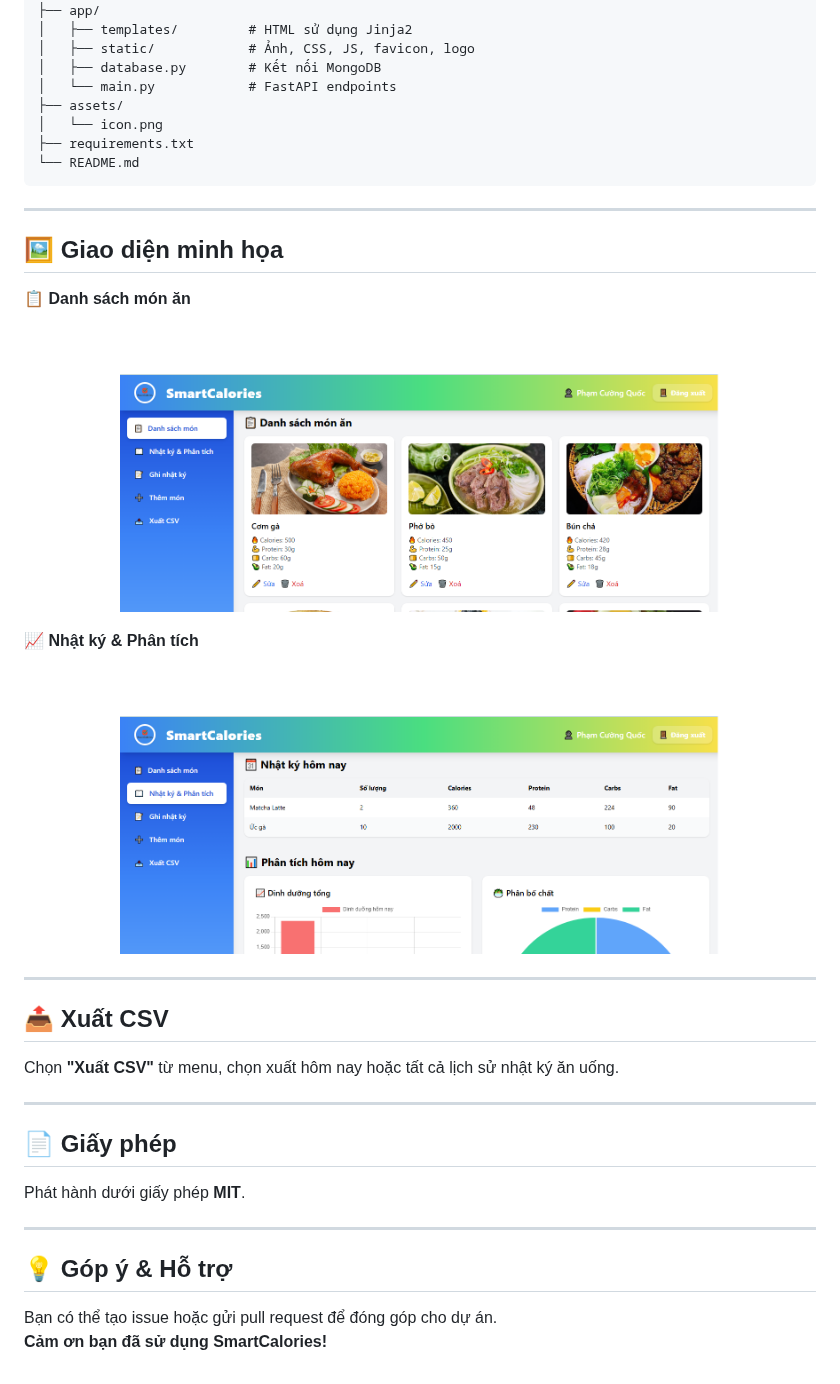
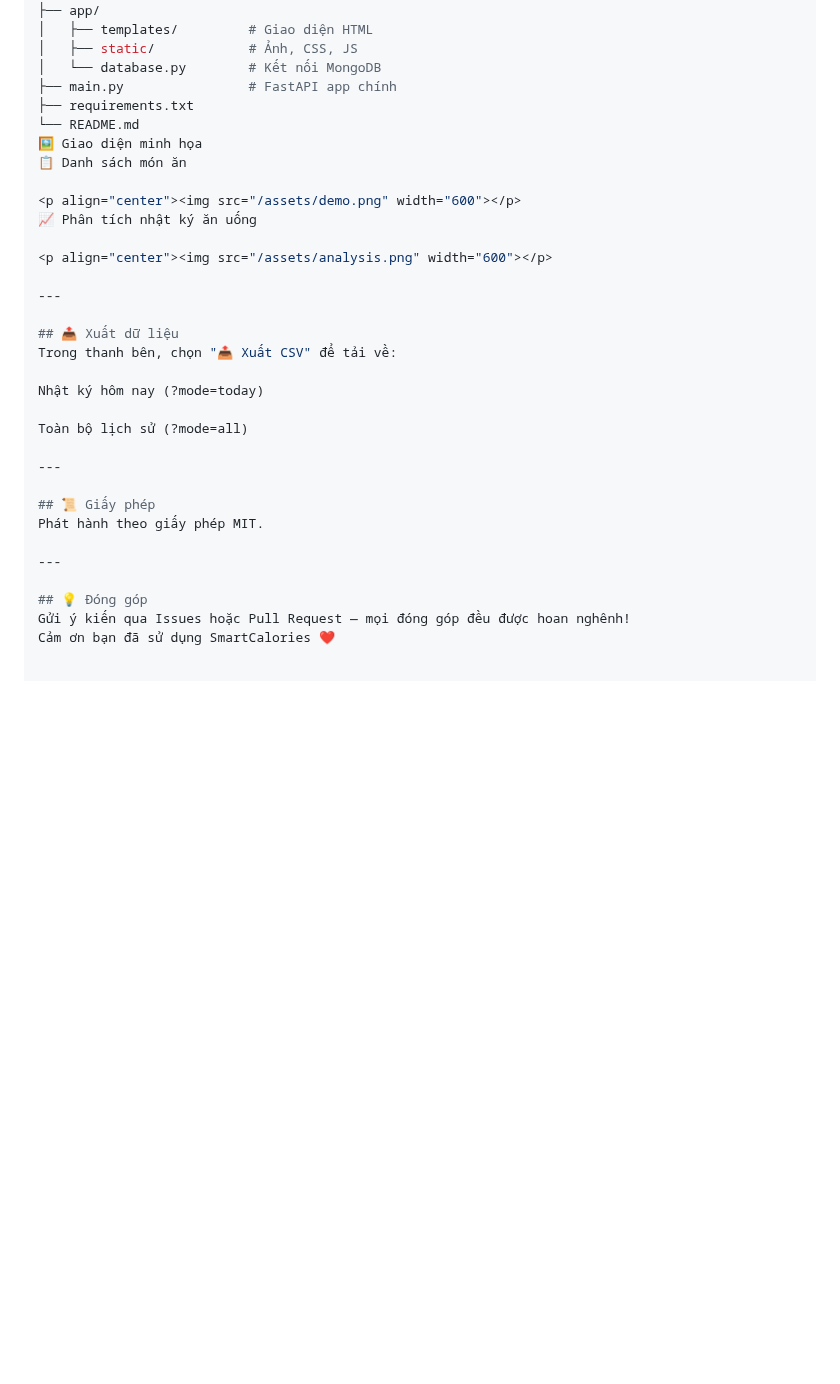
Before and after one commit to pcq3014/food_portion_management, a Markdown page: README.md, the part around one of its changes. Drawn GitHub-style; blank space fills up the shorter version.

````diff
--- a/README.md
+++ b/README.md
@@ -80,42 +97,35 @@ uvicorn main:app --reload
 smartcalories/
 ├── app/
-│   ├── templates/         # HTML sử dụng Jinja2
-│   ├── static/            # Ảnh, CSS, JS, favicon, logo
-│   ├── database.py        # Kết nối MongoDB
-│   └── main.py            # FastAPI endpoints
-├── assets/
-│   └── icon.png
+│   ├── templates/         # Giao diện HTML
+│   ├── static/            # Ảnh, CSS, JS
+│   └── database.py        # Kết nối MongoDB
+├── main.py                # FastAPI app chính
 ├── requirements.txt
 └── README.md
-```
-
----
-
-## 🖼️ Giao diện minh họa
-
-**📋 Danh sách món ăn**
+🖼️ Giao diện minh họa
+📋 Danh sách món ăn
 
 <p align="center"><img src="/assets/demo.png" width="600"></p>
-
-**📈 Nhật ký & Phân tích**
+📈 Phân tích nhật ký ăn uống
 
 <p align="center"><img src="/assets/analysis.png" width="600"></p>
 
 ---
 
-## 📤 Xuất CSV
+## 📤 Xuất dữ liệu
+Trong thanh bên, chọn "📤 Xuất CSV" để tải về:
 
-Chọn **"Xuất CSV"** từ menu, chọn xuất hôm nay hoặc tất cả lịch sử nhật ký ăn uống.
+Nhật ký hôm nay (?mode=today)
+
+Toàn bộ lịch sử (?mode=all)
 
 ---
 
-## 📄 Giấy phép
-
-Phát hành dưới giấy phép **MIT**.
+## 📜 Giấy phép
+Phát hành theo giấy phép MIT.
 
 ---
 
-## 💡 Góp ý & Hỗ trợ
-
-Bạn có thể tạo issue hoặc gửi pull request để đóng góp cho dự án.
-**Cảm ơn bạn đã sử dụng SmartCalories!**
+## 💡 Đóng góp
+Gửi ý kiến qua Issues hoặc Pull Request — mọi đóng góp đều được hoan nghênh!
+Cảm ơn bạn đã sử dụng SmartCalories ❤️
````
Also changed, not shown: other parts of README.md (+57 -40 lines).
